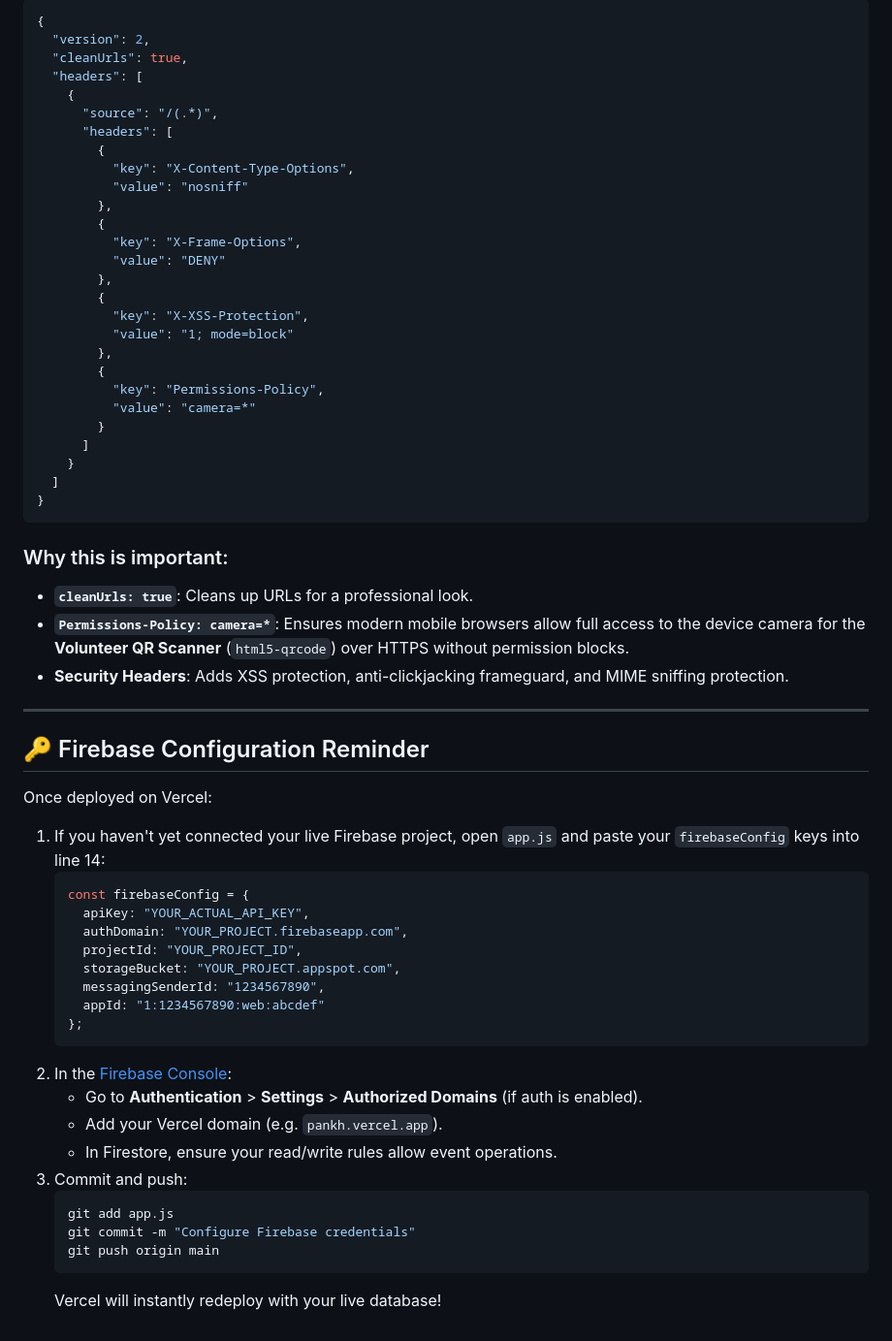
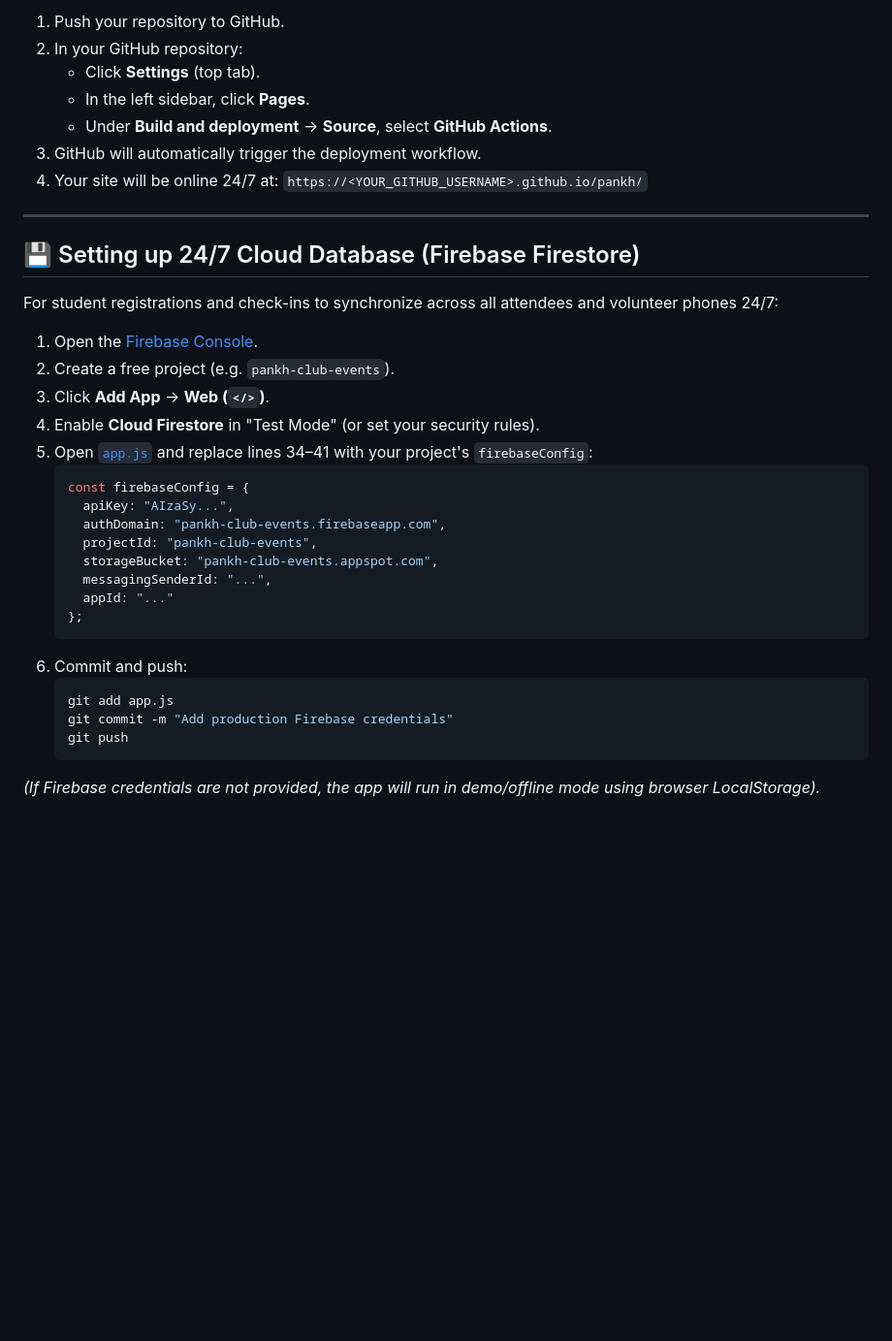
Before and after one commit to predator4248/pankh, a Markdown page: DEPLOYMENT.md, the part around one of its changes. Shown at 97% size. Rendered like a GitHub page; blank space fills up the shorter version.

Commit message:
Update 24/7 deployment guide

````diff
--- a/DEPLOYMENT.md
+++ b/DEPLOYMENT.md
@@ -50,63 +45,38 @@ The repository includes a pre-configured [`vercel.json`](./vercel.json):
 
-```json
-{
-  "version": 2,
-  "cleanUrls": true,
-  "headers": [
-    {
-      "source": "/(.*)",
-      "headers": [
-        {
-          "key": "X-Content-Type-Options",
-          "value": "nosniff"
-        },
-        {
-          "key": "X-Frame-Options",
-          "value": "DENY"
-        },
-        {
-          "key": "X-XSS-Protection",
-          "value": "1; mode=block"
-        },
-        {
-          "key": "Permissions-Policy",
-          "value": "camera=*"
-        }
-      ]
-    }
-  ]
-}
-```
-
-### Why this is important:
-- **`cleanUrls: true`**: Cleans up URLs for a professional look.
-- **`Permissions-Policy: camera=*`**: Ensures modern mobile browsers allow full access to the device camera for the **Volunteer QR Scanner** (`html5-qrcode`) over HTTPS without permission blocks.
-- **Security Headers**: Adds XSS protection, anti-clickjacking frameguard, and MIME sniffing protection.
+1. Push your repository to GitHub.
+2. In your GitHub repository:
+   - Click **Settings** (top tab).
+   - In the left sidebar, click **Pages**.
+   - Under **Build and deployment** -> **Source**, select **GitHub Actions**.
+3. GitHub will automatically trigger the deployment workflow.
+4. Your site will be online 24/7 at:
+   `https://<YOUR_GITHUB_USERNAME>.github.io/pankh/`
 
 ---
 
-## 🔑 Firebase Configuration Reminder
+## 💾 Setting up 24/7 Cloud Database (Firebase Firestore)
 
-Once deployed on Vercel:
-1. If you haven't yet connected your live Firebase project, open `app.js` and paste your `firebaseConfig` keys into line 14:
+For student registrations and check-ins to synchronize across all attendees and volunteer phones 24/7:
+
+1. Open the [Firebase Console](https://console.firebase.google.com/).
+2. Create a free project (e.g. `pankh-club-events`).
+3. Click **Add App** -> **Web (`</>`)**.
+4. Enable **Cloud Firestore** in "Test Mode" (or set your security rules).
+5. Open [`app.js`](./app.js) and replace lines 34–41 with your project's `firebaseConfig`:
    ```javascript
    const firebaseConfig = {
-     apiKey: "YOUR_ACTUAL_API_KEY",
-     authDomain: "YOUR_PROJECT.firebaseapp.com",
-     projectId: "YOUR_PROJECT_ID",
-     storageBucket: "YOUR_PROJECT.appspot.com",
-     messagingSenderId: "1234567890",
-     appId: "1:1234567890:web:abcdef"
+     apiKey: "AIzaSy...",
+     authDomain: "pankh-club-events.firebaseapp.com",
+     projectId: "pankh-club-events",
+     storageBucket: "pankh-club-events.appspot.com",
+     messagingSenderId: "...",
+     appId: "..."
    };
    ```
-2. In the [Firebase Console](https://console.firebase.google.com/):
-   - Go to **Authentication** > **Settings** > **Authorized Domains** (if auth is enabled).
-   - Add your Vercel domain (e.g. `pankh.vercel.app`).
-   - In Firestore, ensure your read/write rules allow event operations.
-3. Commit and push:
-   ```bash
+6. Commit and push:
+   ```powershell
    git add app.js
-   git commit -m "Configure Firebase credentials"
-   git push origin main
+   git commit -m "Add production Firebase credentials"
+   git push
    ```
-   Vercel will instantly redeploy with your live database!
+*(If Firebase credentials are not provided, the app will run in demo/offline mode using browser LocalStorage).*
````
Also changed, not shown: other parts of DEPLOYMENT.md (+27 -32 lines).
